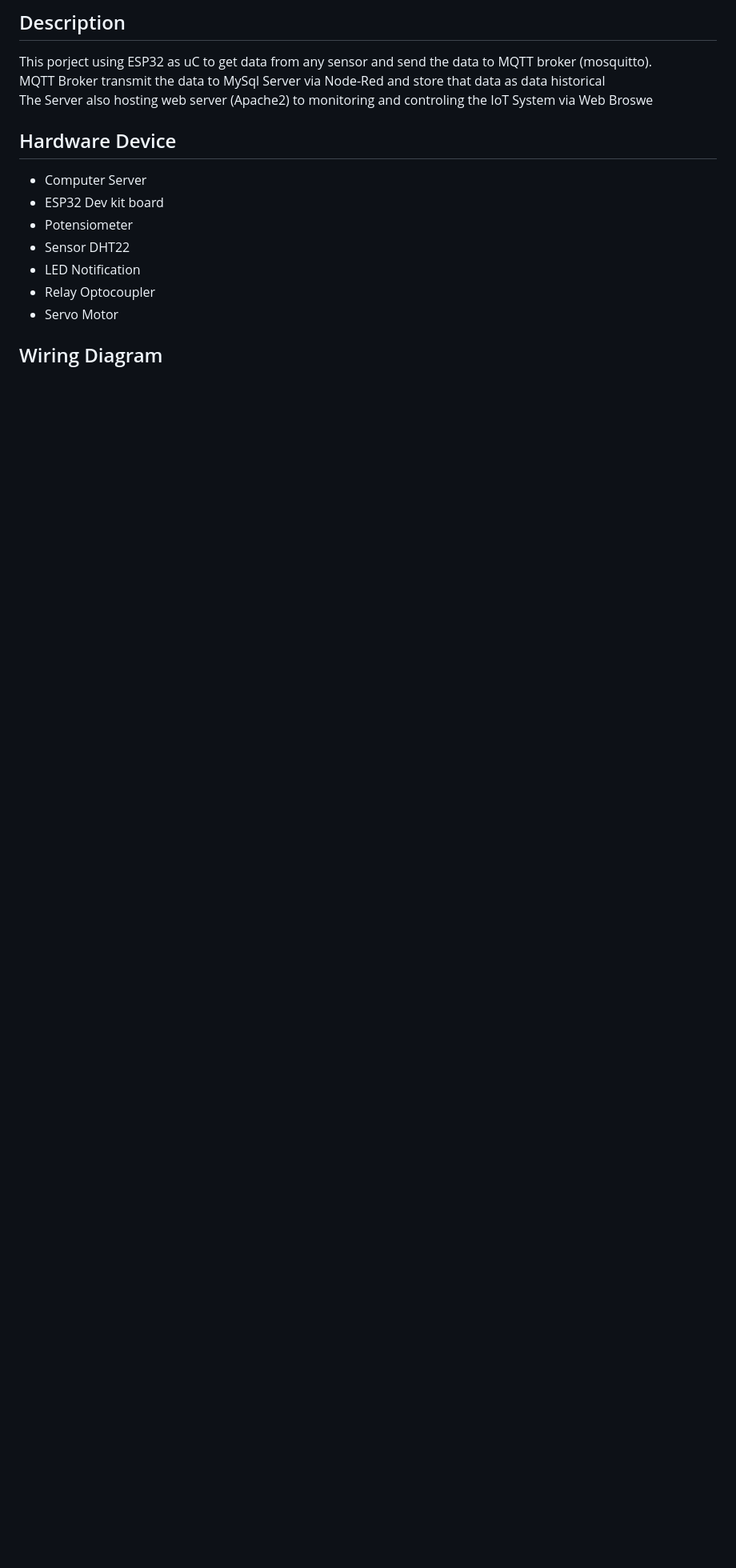
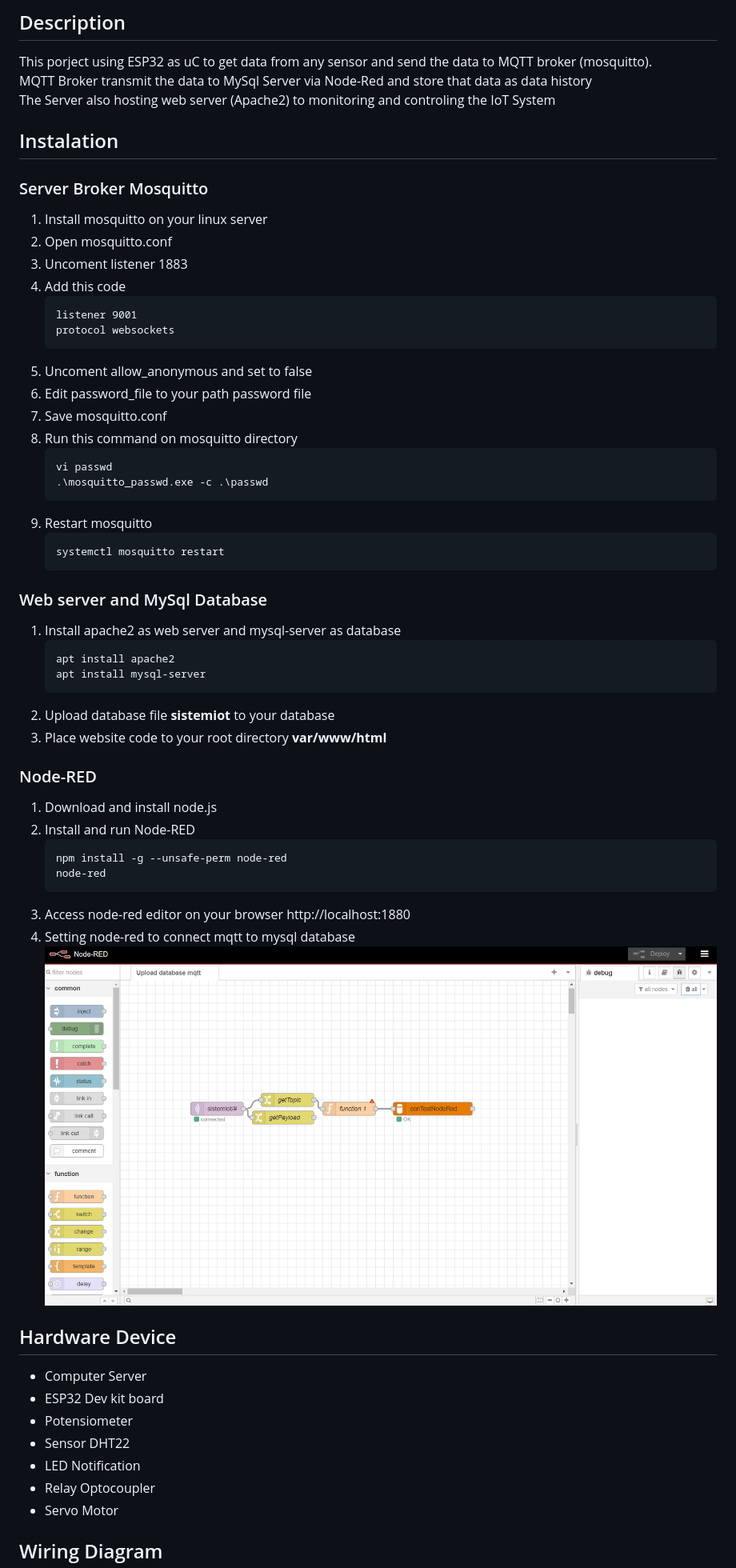
Before and after one commit to zqarkop/Sistem-IoT-with-MQTT-and-PHP-Mysql, a Markdown page: readme.md, the part around the change printed below. Shown: that part at 80% size. GitHub-like rendering; pictures changed too: Node-red.png (added); blank space fills up the shorter version.

````diff
--- a/readme.md
+++ b/readme.md
@@ -2,8 +2,51 @@
 
 ## Description
 This porject using ESP32 as uC to get data from any sensor and send the data to MQTT broker (mosquitto). <br>
-MQTT Broker transmit the data to MySql Server via Node-Red and store that data as data historical <br>
-The Server also hosting web server (Apache2) to monitoring and controling the IoT System via Web Broswe
+MQTT Broker transmit the data to MySql Server via Node-Red and store that data as data history <br>
+The Server also hosting web server (Apache2) to monitoring and controling the IoT System
+
+## Instalation
+### Server Broker Mosquitto
+1. Install mosquitto on your linux server
+2. Open mosquitto.conf
+3. Uncoment listener 1883
+4. Add this code
+   ```
+   listener 9001
+   protocol websockets
+   ```
+5. Uncoment allow_anonymous and set to false
+6. Edit password_file to your path password file
+7. Save mosquitto.conf
+8. Run this command on mosquitto directory
+   ```
+   vi passwd
+   .\mosquitto_passwd.exe -c .\passwd
+   ```
+9. Restart mosquitto
+   ```
+   systemctl mosquitto restart
+   ```
+
+### Web server and MySql Database
+1. Install apache2 as web server and mysql-server as database
+    ```
+    apt install apache2
+    apt install mysql-server
+    ```
+2. Upload database file **sistemiot** to your database
+3. Place website code to your root directory **var/www/html**
+
+### Node-RED
+1. Download and install node.js
+2. Install and run Node-RED
+    ```
+    npm install -g --unsafe-perm node-red
+    node-red
+    ```
+3. Access node-red editor on your browser http://localhost:1880
+4. Setting node-red to connect mqtt to mysql database
+![ALT TEXT](Node-red.png)
 
 ## Hardware Device
 * Computer Server
````
Also changed, not shown: other parts of readme.md (+5 -0 lines), Dashboard website.png (added), Data history.png (added).
